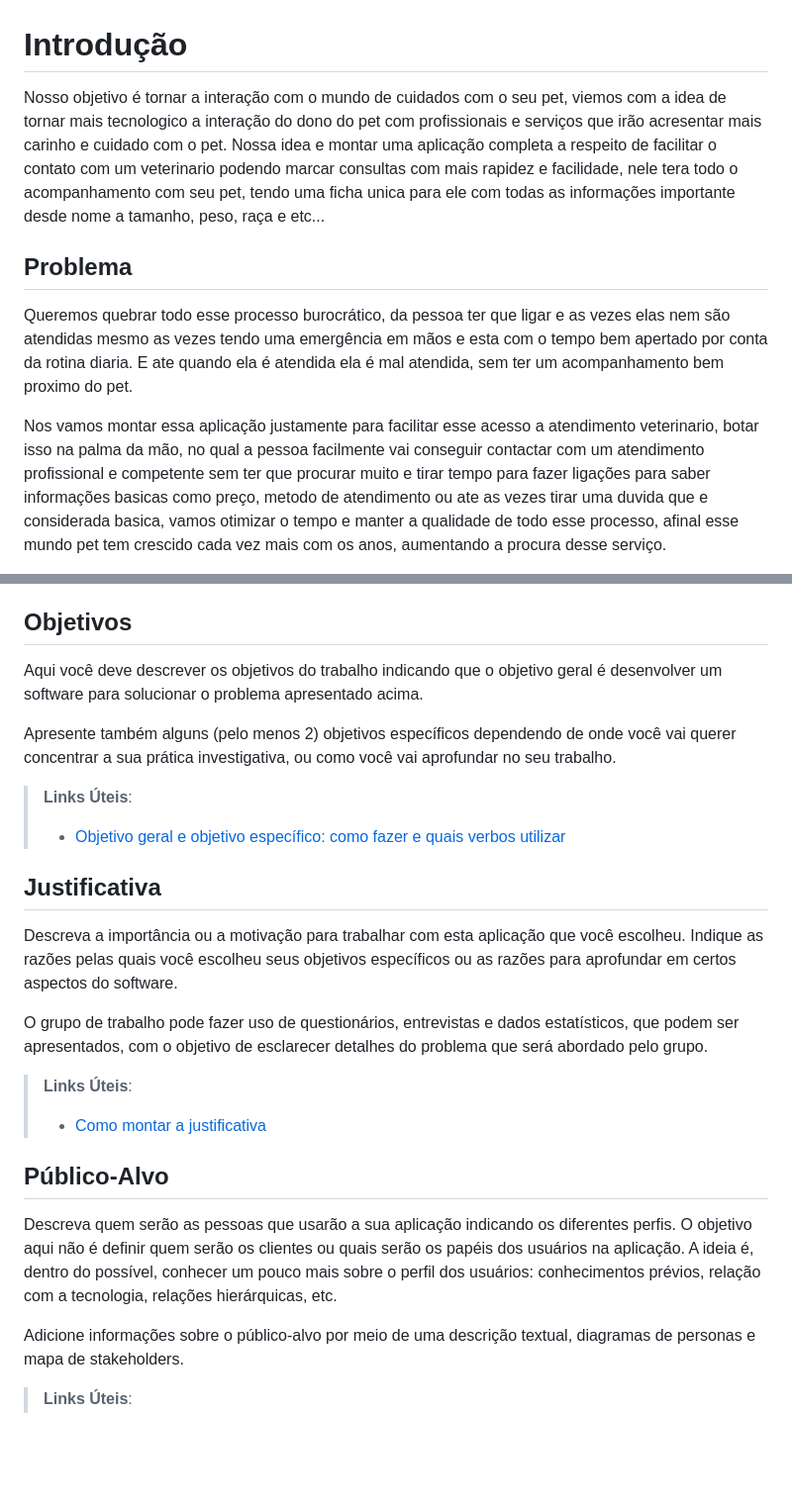
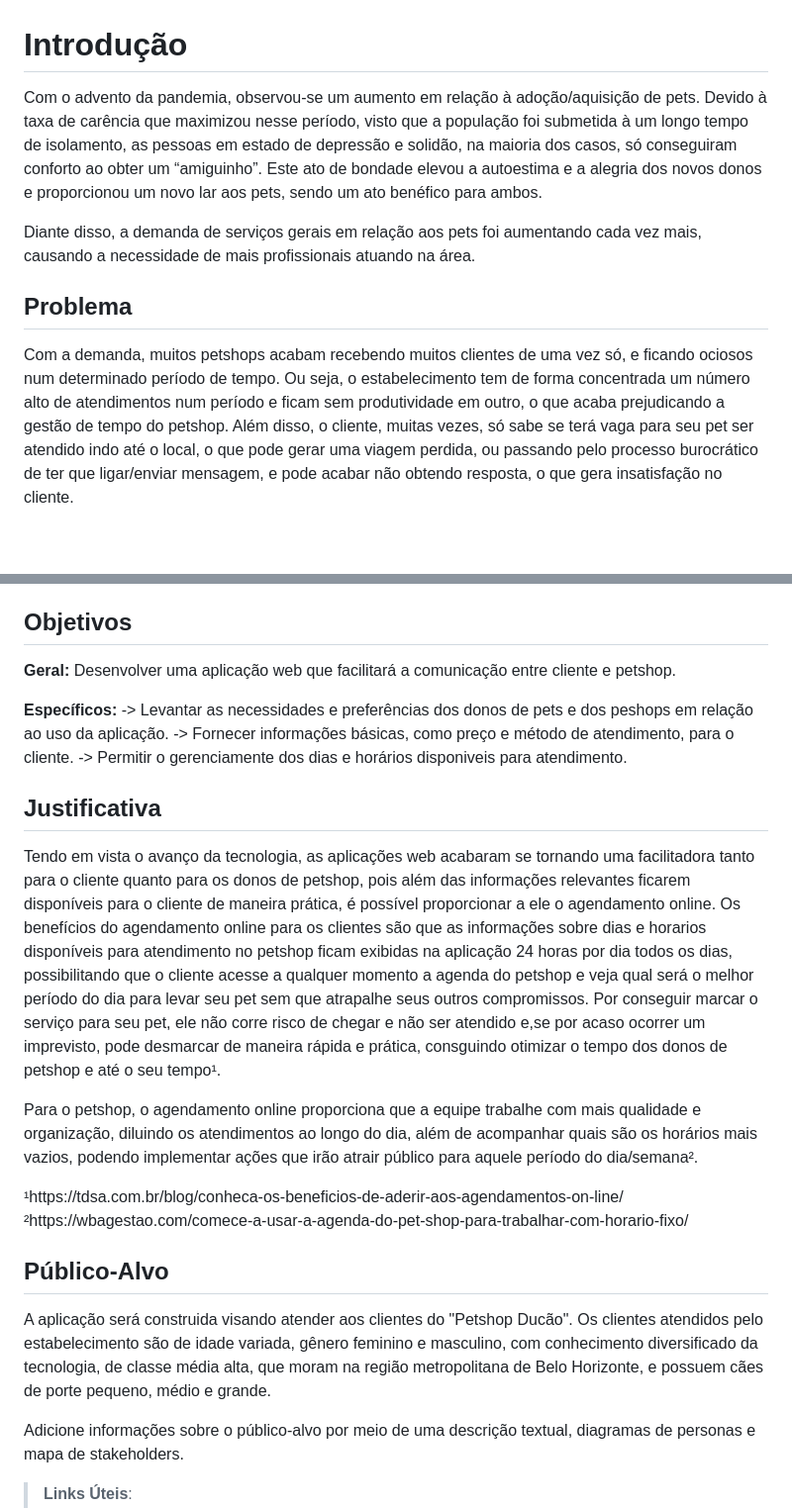
Before and after one commit to ICEI-PUC-Minas-PCO-SI/pco-si-2023-1-p1-proj-web-t2-g4-petshop, a Markdown page: docs/context.md, 2 parts joined by grey strips. Shown at 99% size. GitHub-like rendering; blank space fills up the shorter version.

```diff
--- a/docs/context.md
+++ b/docs/context.md
@@ -1,10 +1,10 @@
 # Introdução
 
-Nosso objetivo é tornar a interação com o mundo de cuidados com o seu pet, viemos com a idea de tornar mais tecnologico a interação do dono do pet com profissionais e serviços que irão acresentar mais carinho e cuidado com o pet.
-Nossa idea e montar uma aplicação completa a respeito de facilitar o contato com um veterinario podendo marcar consultas com mais rapidez e facilidade, nele tera todo o acompanhamento com seu pet, tendo uma ficha unica para ele com todas as informações importante desde nome a tamanho, peso, raça e etc...
+Com o advento da pandemia, observou-se um aumento em relação à adoção/aquisição de pets. Devido à taxa de carência que maximizou nesse período, visto que a população foi submetida à um longo tempo de isolamento, as pessoas em estado de depressão e solidão, na maioria dos casos, só conseguiram conforto ao obter um “amiguinho”. Este ato de bondade elevou a autoestima e a alegria dos novos donos e proporcionou um novo lar aos pets, sendo um ato benéfico para ambos.
+
+Diante disso, a demanda de serviços gerais em relação aos pets foi aumentando cada vez mais, causando a necessidade de mais profissionais atuando na área.
 
 ## Problema
-Queremos quebrar todo esse processo burocrático, da pessoa ter que ligar e as vezes elas nem são atendidas mesmo as vezes tendo uma emergência em mãos e esta com o tempo bem apertado por conta da rotina diaria. E ate quando ela é atendida ela é mal atendida, sem ter um acompanhamento bem proximo do pet.
 
-Nos vamos montar essa aplicação justamente para facilitar esse acesso a atendimento veterinario, botar isso na palma da mão, no qual a pessoa facilmente vai conseguir contactar com um atendimento profissional e competente sem ter que procurar muito e tirar tempo para fazer ligações para saber informações basicas como preço, metodo de atendimento ou ate as vezes tirar uma duvida que e considerada basica, vamos otimizar o tempo e manter a qualidade de todo esse processo, afinal esse mundo pet tem crescido cada vez mais com os anos, aumentando a procura desse serviço.
+Com a demanda, muitos petshops acabam recebendo muitos clientes de uma vez só, e ficando ociosos num determinado período de tempo. Ou seja, o estabelecimento tem de forma concentrada um número alto de atendimentos num período e ficam sem produtividade em outro, o que acaba prejudicando a gestão de tempo do petshop. Além disso, o cliente, muitas vezes, só sabe se terá vaga para seu pet ser atendido indo até o local, o que pode gerar uma viagem perdida, ou passando pelo processo burocrático de ter que ligar/enviar mensagem, e pode acabar não obtendo resposta, o que gera insatisfação no cliente.
 
@@ -16,26 +11,28 @@ Nos vamos montar essa aplicação justamente para facilitar esse acesso a atendi
 
 ## Objetivos
 
-Aqui você deve descrever os objetivos do trabalho indicando que o objetivo geral é desenvolver um software para solucionar o problema apresentado acima.
+**Geral:**
+Desenvolver uma aplicação web que facilitará a comunicação entre cliente e petshop.
 
-Apresente também alguns (pelo menos 2) objetivos específicos dependendo de onde você vai querer concentrar a sua prática investigativa, ou como você vai aprofundar no seu trabalho.
+**Específicos:**
+-> Levantar as necessidades e preferências dos donos de pets e dos peshops em relação ao uso da aplicação.
+-> Fornecer informações básicas, como preço e método de atendimento, para o cliente.
+-> Permitir o gerenciamente dos dias e horários disponiveis para atendimento.
 
-> **Links Úteis**:
-> - [Objetivo geral e objetivo específico: como fazer e quais verbos utilizar](https://blog.mettzer.com/diferenca-entre-objetivo-geral-e-objetivo-especifico/)
 
 ## Justificativa
 
-Descreva a importância ou a motivação para trabalhar com esta aplicação que você escolheu. Indique as razões pelas quais você escolheu seus objetivos específicos ou as razões para aprofundar em certos aspectos do software.
+Tendo em vista o avanço da tecnologia, as aplicações web acabaram se tornando uma facilitadora tanto para o cliente quanto para os donos de petshop, pois além das informações relevantes ficarem disponíveis para o cliente de maneira prática, é possível proporcionar a ele o agendamento online. Os benefícios do agendamento online para os clientes são que as informações sobre dias e horarios disponíveis para atendimento no petshop ficam exibidas na aplicação 24 horas por dia todos os dias, possibilitando que o cliente acesse a qualquer momento a agenda do petshop e veja qual será o melhor período do dia para levar seu pet sem que atrapalhe seus outros compromissos. Por conseguir marcar o serviço para seu pet, ele não corre risco de chegar e não ser atendido e,se por acaso ocorrer um imprevisto, pode desmarcar de maneira rápida e prática, consguindo otimizar o tempo dos donos de petshop e até o seu tempo¹.
 
-O grupo de trabalho pode fazer uso de questionários, entrevistas e dados estatísticos, que podem ser apresentados, com o objetivo de esclarecer detalhes do problema que será abordado pelo grupo.
+Para o petshop, o agendamento online proporciona que a equipe trabalhe com mais qualidade e organização, diluindo os atendimentos ao longo do dia, além de acompanhar quais são os horários mais vazios, podendo implementar ações que irão atrair público para aquele período do dia/semana².
 
-> **Links Úteis**:
-> - [Como montar a justificativa](https://guiadamonografia.com.br/como-montar-justificativa-do-tcc/)
+¹https://tdsa.com.br/blog/conheca-os-beneficios-de-aderir-aos-agendamentos-on-line/
+²https://wbagestao.com/comece-a-usar-a-agenda-do-pet-shop-para-trabalhar-com-horario-fixo/
+
 
 ## Público-Alvo
 
-Descreva quem serão as pessoas que usarão a sua aplicação indicando os diferentes perfis. O objetivo aqui não é definir quem serão os clientes ou quais serão os papéis dos usuários na aplicação. A ideia é, dentro do possível, conhecer um pouco mais sobre o perfil dos usuários: conhecimentos prévios, relação com a tecnologia, relações
-hierárquicas, etc.
+A aplicação será construida visando atender aos clientes do "Petshop Ducão". Os clientes atendidos pelo estabelecimento são de idade variada, gênero feminino e masculino, com conhecimento diversificado da tecnologia, de classe média alta, que moram na região metropolitana de Belo Horizonte, e possuem cães de porte pequeno, médio e grande.
 
 Adicione informações sobre o público-alvo por meio de uma descrição textual, diagramas de personas e mapa de stakeholders.
 
```
Also changed, not shown: other parts of docs/context.md (+0 -5 lines).
